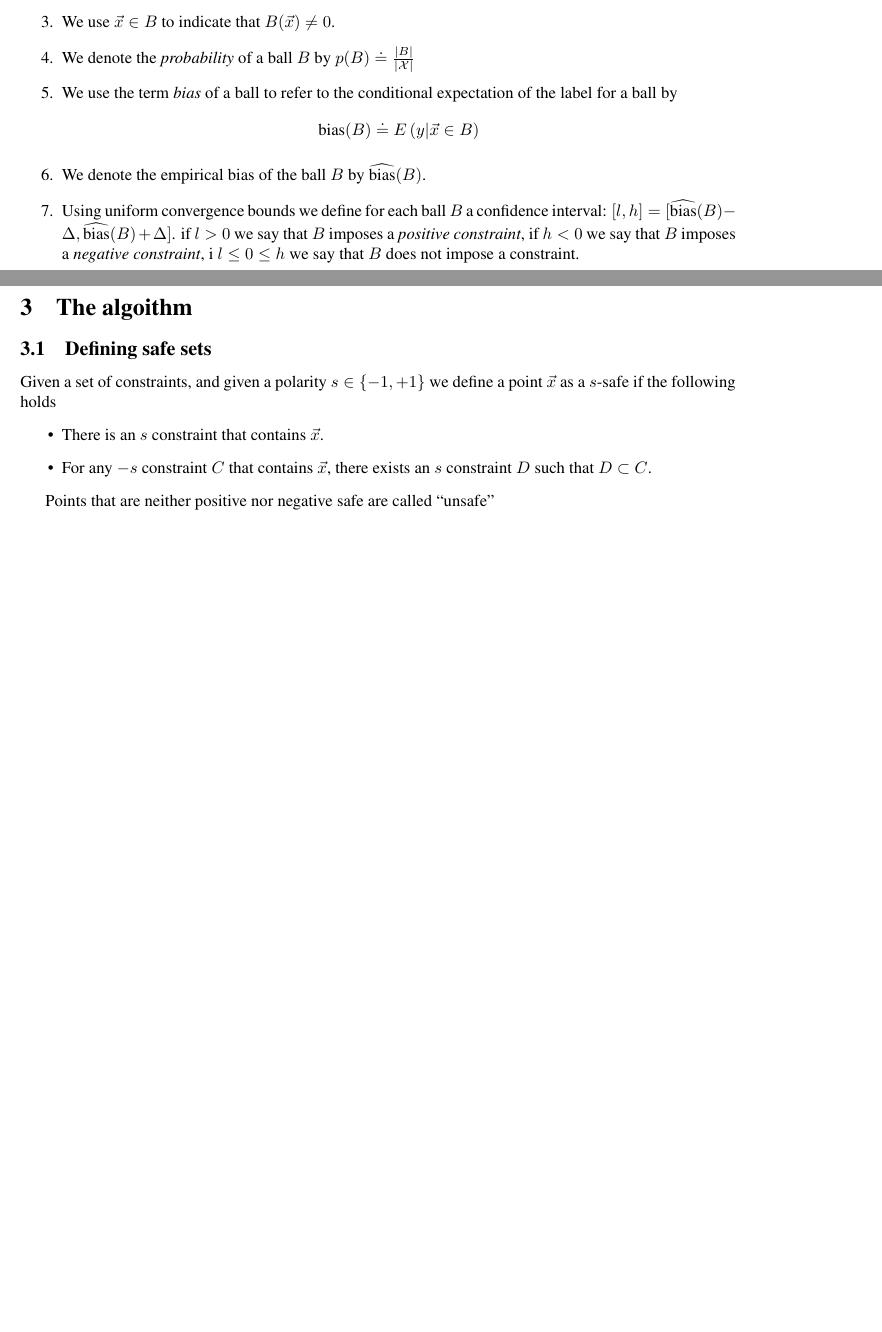
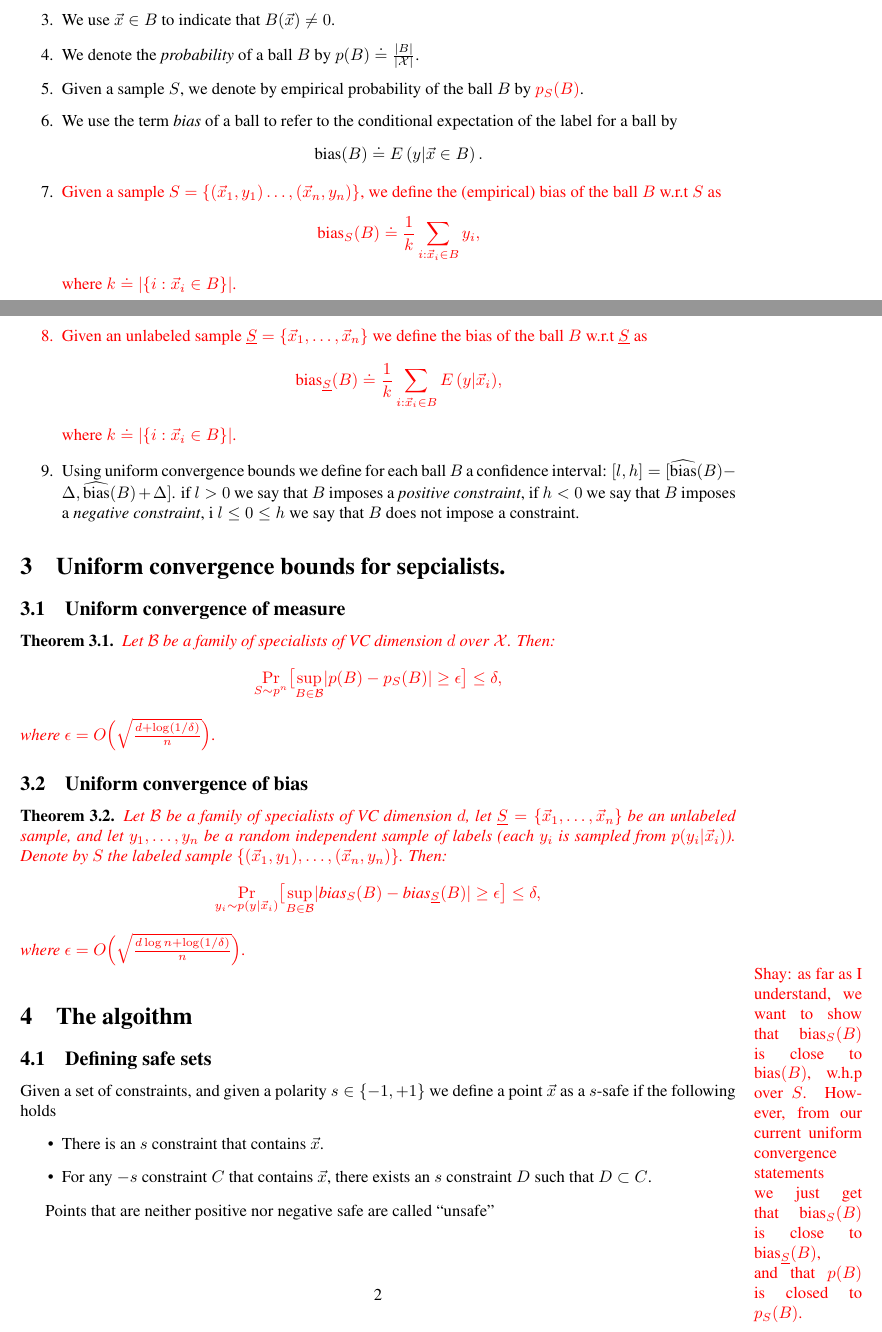
Before and after one commit to yoavfreund/GameTheoreticConfidence, a LaTeX document (ActiveBalls/ActiveBalls2.tex): two parts of pages 1 and 2 of 2 before the commit and two parts of pages 1 and 2 of 3 after it, joined at a grey line, cut so that both start at the same text, the shorter picture padded with empty space. Compiled offline with pdfLaTeX.

Commit message:
uniform_convergence

```diff
--- a/ActiveBalls/ActiveBalls2.tex
+++ b/ActiveBalls/ActiveBalls2.tex
@@ -166,6 +166,11 @@
 \newcommand{\eD}{\hat{\D}}
 \newcommand{\ep}{\hat{p}}
 
+\newcommand{\samp}{S}
+\newcommand{\usamp}{\underline{S}}
+
+\newcommand{\eps}{\epsilon}
+
 \newcommand{\sign}{\text{sign}}
 \newcommand{\new}[1]{\textcolor{red}{#1}}
 
@@ -213,14 +218,27 @@ roughly, to nearest neighbor methods.
     We use $\x \in B$ to indicate that $B(\x) \neq 0$.
   \item
     We denote the {\em probability} of a ball $B$ by $p(B) \doteq
-    \frac{|B|}{|\X|}$
+    \frac{|B|}{|\X|}$.
+  \item Given a sample $\samp$, we denote by empirical probability of the ball $B$ by \new{$p_{\samp}(B)$}.
   \item
     We use the term {\em bias} of a ball to refer to the conditional
     expectation of the label for a ball by
-    $$
-    \bias(B) \doteq E\left( y|\x \in B \right)
-    $$
-  \item We denote the empirical bias of the ball $B$ by $\ebias(B)$.
+    \[
+    \bias(B) \doteq E\left( y|\x \in B \right).
+    \]
+  \item \new{Given a sample $\samp=\{(\x_1,y_1)\ldots,(\x_n,y_n)\}$,
+  we define the (empirical) bias of the ball $B$ w.r.t $\samp$ as
+  \[
+  \bias_{\samp}(B) \doteq \frac{1}{k}\sum_{i:\x_i\in B}{y_i},
+  \]
+  where $k \doteq \lvert\{ i : \x_i\in B\}\rvert$.
+  \item Given an unlabeled sample $\usamp=\{\x_1,\ldots,\x_n\}$
+  we define the bias of the ball $B$ w.r.t $\usamp$ as
+  \[
+  \bias_{\usamp}(B) \doteq \frac{1}{k}\sum_{i:\x_i\in B}{E\left( y|\x_i\right)},
+  \]
+  where $k \doteq \lvert\{ i : \x_i\in B\}\rvert$.}
+  %\item We denote the empirical bias of the ball $B$ by $\ebias(B)$.
   \item Using uniform convergence bounds we define for each ball $B$
     a confidence interval:
     $[l,h]=[\ebias(B)-\Delta,\ebias(B)+\Delta]$.
@@ -228,6 +246,41 @@ roughly, to nearest neighbor methods.
     $h<0$ we say that $B$ imposes a {\em negative constraint}, i
     $l\leq 0 \leq h$ we say that $B$ does not impose a constraint.
 \end{enumerate}
+
+\section{Uniform convergence bounds for sepcialists.}
+\subsection{Uniform convergence of measure}
+
+\begin{theorem}
+\new{Let $\B$ be a family of specialists of VC dimension $d$
+over $\X$. Then:
+\[\Pr_{\samp\sim p^n}\bigl[\sup_{B\in\B}\lvert p(B) - p_{\samp}(B)\rvert \geq \eps \bigr] \leq \delta,
+%\binom{n}{\leq d}\exp\bigl(-2\eps^2n\bigr),
+\]
+where $\eps = O\Bigl(\sqrt{\frac{d+\log(1/\delta)}{n}}\Bigr)$.}
+\end{theorem}
+
+\subsection{Uniform convergence of bias}
+\begin{theorem}
+\new{Let $\B$ be a family of specialists of VC dimension $d$,
+let $\usamp = \{\x_1,\ldots,\x_n\}$ be an unlabeled sample,
+and let $y_1,\ldots,y_n$ be a random independent sample of labels
+(each $y_i$ is sampled from $p(y_i \vert \x_i)$).
+Denote by $\samp$ the labeled sample $\{(\x_1,y_1),\ldots,(\x_n,y_n)\}$.
+Then:
+\[\Pr_{y_i\sim p(y\vert \x_i)}\bigl[\sup_{B\in\B}\lvert \bias_{\samp}(B) -  \bias_{\usamp}(B)\rvert \geq \eps \bigr] \leq \delta,
+%\binom{n}{\leq d}\exp\bigl(-2\eps^2n\bigr),
+\]
+where $\eps = O\Bigl(\sqrt{\frac{d\log n+\log(1/\delta)}{n}}\Bigr)$.}
+%Then, the event:
+%?For every specialist S: the absolute difference between its empirical bias and its true bias of S is at most sqrt{ (10d log n + log (1/delta) )/ k }?
+%has probability at most delta.
+\end{theorem}
+
+\shay{as far as I understand,
+we want to show that $\bias_{\samp}(B)$ is close to $\bias(B)$, w.h.p over $\samp$.
+However, from our current uniform convergence statements we just get
+that $\bias_{\samp}(B)$ is close to $\bias_{\usamp}(B)$,
+and that $p(B)$ is closed to $p_{\samp}(B)$.  }
 
 \section{The algoithm}
 
```
Also changed, not shown: ActiveBalls/ActiveBalls2.tex (3 more changed lines).
